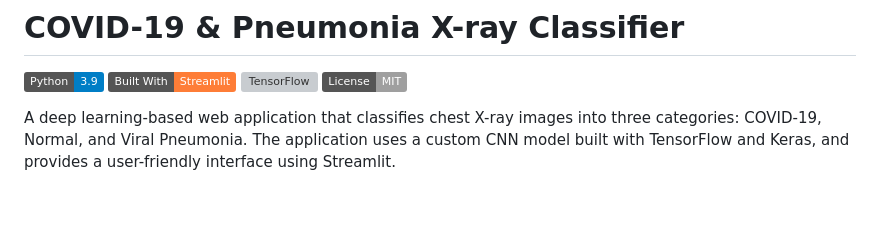
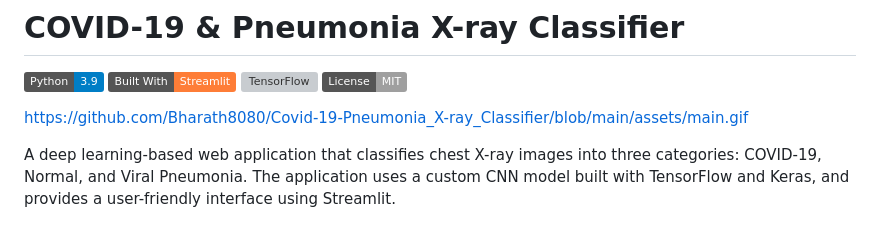
Before and after one commit to Bharath8080/COVID-19_-_Pneumonia_X-ray_Classifier, a Markdown page: README.md, the part around the change. GitHub-like rendering; badges without logos; blank space fills up the shorter version; grey boxes are pictures that could not be loaded.

```diff
--- a/README.md
+++ b/README.md
@@ -4,6 +4,8 @@
 ![Streamlit](https://img.shields.io/badge/Built%20With-Streamlit-orange?logo=streamlit)
 ![TensorFlow](https://img.shields.io/badge/Framework-TensorFlow/keras-FF6F00?logo=tensorflow)
 ![License](https://img.shields.io/badge/License-MIT-lightgrey)
+
+https://github.com/Bharath8080/Covid-19-Pneumonia_X-ray_Classifier/blob/main/assets/main.gif
 
 A deep learning-based web application that classifies chest X-ray images into three categories: COVID-19, Normal, and Viral Pneumonia. The application uses a custom CNN model built with TensorFlow and Keras, and provides a user-friendly interface using Streamlit.
 
```
